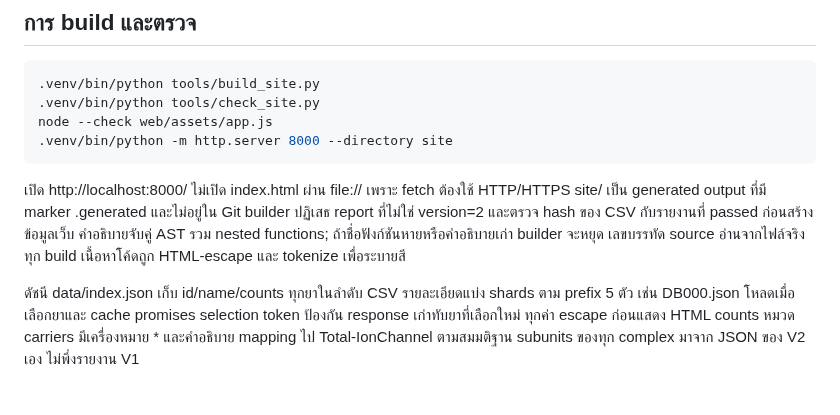
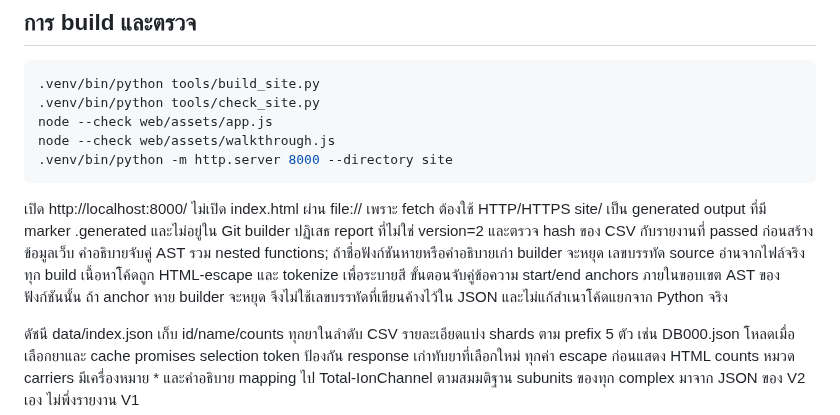
Before and after one commit to Phattharaphum/nb-BioinformaticsProgramming, a Markdown page: docs/website.md, the part around one of its changes. GitHub-like rendering; blank space fills up the shorter version.

````diff
--- a/docs/website.md
+++ b/docs/website.md
@@ -32,6 +51,7 @@ benchmark มาจาก tests/benchmark_v2.py ที่รัน V2 จริ
 .venv/bin/python tools/build_site.py
 .venv/bin/python tools/check_site.py
 node --check web/assets/app.js
+node --check web/assets/walkthrough.js
 .venv/bin/python -m http.server 8000 --directory site
 ```
 
@@ -40,6 +60,8 @@ site/ เป็น generated output ที่มี marker .generated และ
 builder ปฏิเสธ report ที่ไม่ใช่ version=2 และตรวจ hash ของ CSV กับรายงานที่ passed ก่อนสร้างข้อมูลเว็บ
 คำอธิบายจับคู่ AST รวม nested functions; ถ้าชื่อฟังก์ชันหายหรือคำอธิบายเก่า builder จะหยุด
 เลขบรรทัด source อ่านจากไฟล์จริงทุก build เนื้อหาโค้ดถูก HTML-escape และ tokenize เพื่อระบายสี
+ขั้นตอนจับคู่ข้อความ start/end anchors ภายในขอบเขต AST ของฟังก์ชันนั้น ถ้า anchor หาย builder จะหยุด
+จึงไม่ใช้เลขบรรทัดที่เขียนค้างไว้ใน JSON และไม่แก้สำเนาโค้ดแยกจาก Python จริง
 
 ดัชนี data/index.json เก็บ id/name/counts ทุกยาในลำดับ CSV
 รายละเอียดแบ่ง shards ตาม prefix 5 ตัว เช่น DB000.json โหลดเมื่อเลือกยาและ cache promises
````
Also changed, not shown: other parts of docs/website.md (+26 -4 lines), README.md (+4 -2 lines), docs/walkthrough-desktop.png (added), docs/walkthrough-mobile-source.png (added), docs/walkthrough-mobile.png (added), docs/website-desktop.png, 10 other files.
